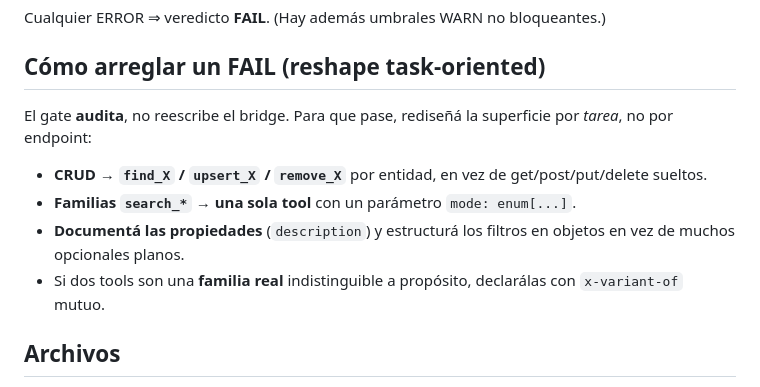
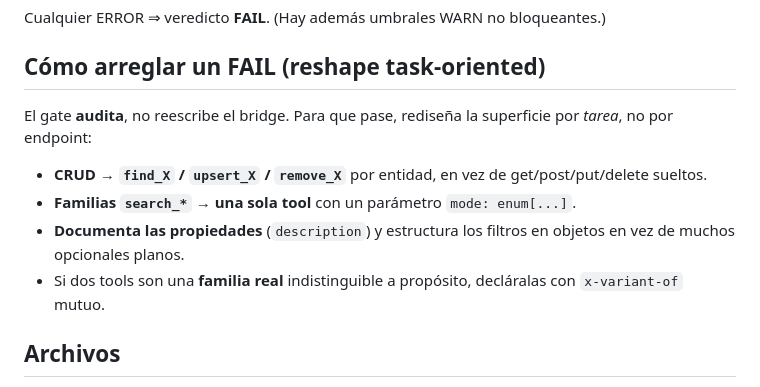
Before and after one commit to MauricioPerera/fastapi-vanilla-js, a Markdown page: ccdd/MCP-GATE.md, the part around the change. Rendered like a GitHub page.

Commit message:
docs(ccdd): español neutro en MCP-GATE.md (review #27)

```diff
--- a/ccdd/MCP-GATE.md
+++ b/ccdd/MCP-GATE.md
@@ -39,14 +39,14 @@ Cualquier ERROR ⇒ veredicto **FAIL**. (Hay además umbrales WARN no bloqueante
 
 ## Cómo arreglar un FAIL (reshape task-oriented)
 
-El gate **audita**, no reescribe el bridge. Para que pase, rediseñá la superficie por *tarea*, no por
+El gate **audita**, no reescribe el bridge. Para que pase, rediseña la superficie por *tarea*, no por
 endpoint:
 
 - **CRUD → `find_X` / `upsert_X` / `remove_X`** por entidad, en vez de get/post/put/delete sueltos.
 - **Familias `search_*` → una sola tool** con un parámetro `mode: enum[...]`.
-- **Documentá las propiedades** (`description`) y estructurá los filtros en objetos en vez de muchos
+- **Documenta las propiedades** (`description`) y estructura los filtros en objetos en vez de muchos
   opcionales planos.
-- Si dos tools son una **familia real** indistinguible a propósito, declarálas con `x-variant-of` mutuo.
+- Si dos tools son una **familia real** indistinguible a propósito, decláralas con `x-variant-of` mutuo.
 
 ## Archivos
 
```
